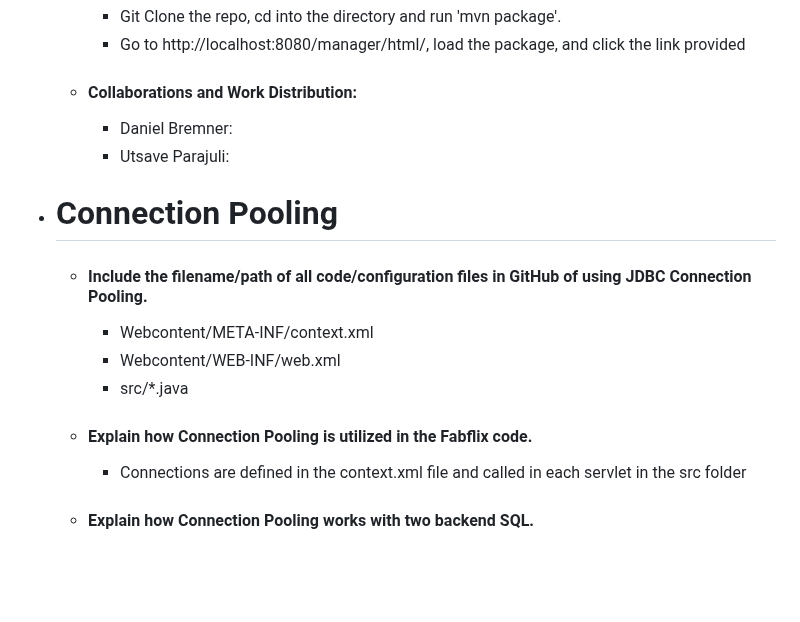
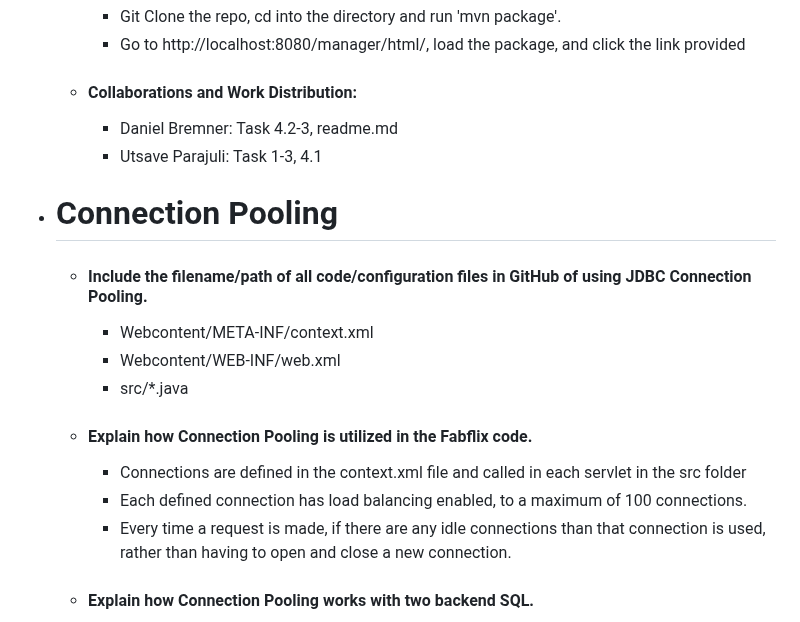
Before and after one commit to utsavparajuli/online-movie-db-app, a Markdown page: README.md, the part around one of its changes. Rendered like a GitHub page; blank space fills up the shorter version.

```diff
--- a/README.md
+++ b/README.md
@@ -12,8 +12,8 @@
       - Go to http://localhost:8080/manager/html/, load the package, and click the link provided
 
     - #### Collaborations and Work Distribution:
-      - Daniel Bremner:
-      - Utsave Parajuli:
+      - Daniel Bremner: Task 4.2-3, readme.md
+      - Utsave Parajuli: Task 1-3, 4.1
 
 
 - # Connection Pooling
@@ -24,6 +24,8 @@
 
     - #### Explain how Connection Pooling is utilized in the Fabflix code.
       - Connections are defined in the context.xml file and called in each servlet in the src folder
+      - Each defined connection has load balancing enabled, to a maximum of 100 connections.
+      - Every time a request is made, if there are any idle connections than that connection is used, rather than having to open and close a new connection.
 
     - #### Explain how Connection Pooling works with two backend SQL.
       - In context.xml we allow the creation of a maximum of 100 cached connections for each defined connection.
```
Also changed, not shown: other parts of README.md (+9 -8 lines).
